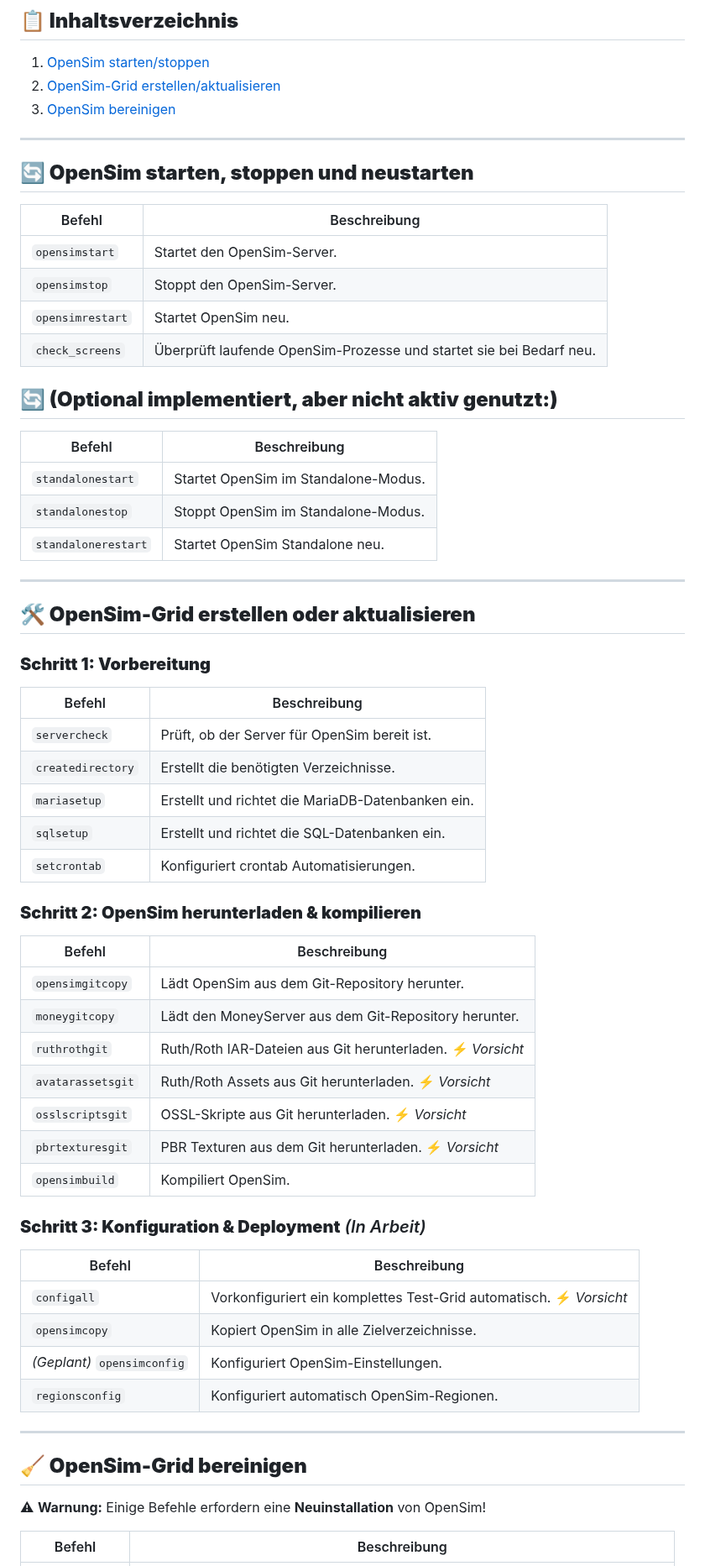
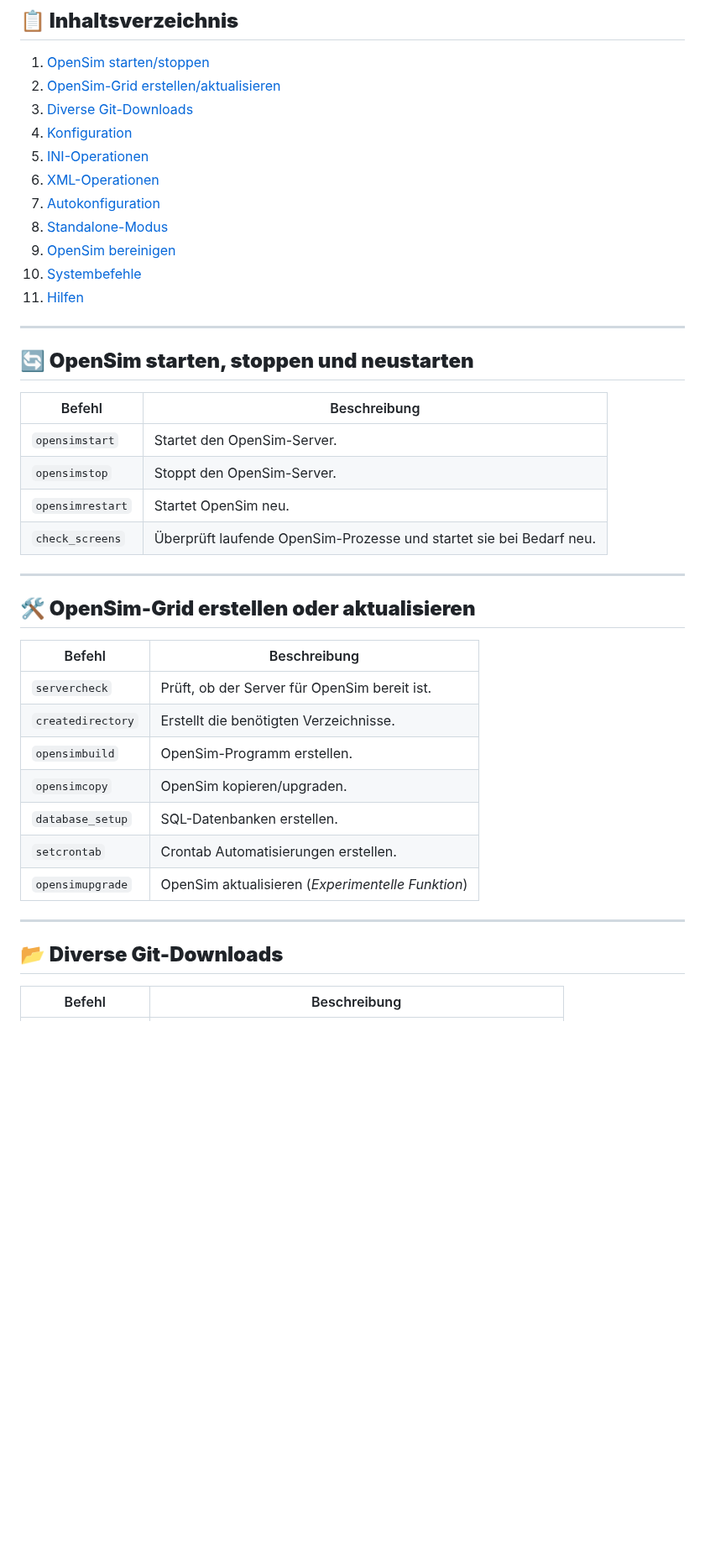
Before and after one commit to ManfredAabye/opensimMULTITOOLS-II, a Markdown page: README.md, the part around one of its changes. Shown at 84% size. Rendered like a GitHub page; blank space fills up the shorter version.

```diff
--- a/README.md
+++ b/README.md
@@ -22,7 +22,15 @@ Ein Bash-Skript zum Verwalten von OpenSim-Grids (Starten, Stoppen, Bereinigen, I
 ## **📋 Inhaltsverzeichnis**
 1. [OpenSim starten/stoppen](#-opensim-starten-stoppen-und-neustarten)
 2. [OpenSim-Grid erstellen/aktualisieren](#-opensim-grid-erstellen-oder-aktualisieren)
-3. [OpenSim bereinigen](#-opensim-grid-bereinigen)
+3. [Diverse Git-Downloads](#-diverse-git-downloads)
+4. [Konfiguration](#-konfiguration)
+5. [INI-Operationen](#-ini-operationen)
+6. [XML-Operationen](#-xml-operationen)
+7. [Autokonfiguration](#-autokonfiguration)
+8. [Standalone-Modus](#-standalone-modus)
+9. [OpenSim bereinigen](#-opensim-grid-bereinigen)
+10. [Systembefehle](#-systembefehle)
+11. [Hilfen](#-hilfen)
 
 ---
 
@@ -34,48 +42,21 @@ Ein Bash-Skript zum Verwalten von OpenSim-Grids (Starten, Stoppen, Bereinigen, I
 | `opensimrestart` | Startet OpenSim neu. |
 | `check_screens` | Überprüft laufende OpenSim-Prozesse und startet sie bei Bedarf neu. |
 
-## **🔄 (Optional implementiert, aber nicht aktiv genutzt:)**
-| Befehl | Beschreibung |
-|--------|-------------|
-| `standalonestart` | Startet OpenSim im Standalone-Modus. |
-| `standalonestop` | Stoppt OpenSim im Standalone-Modus. |
-| `standalonerestart` | Startet OpenSim Standalone neu. |
-
 ---
 
 ## **🛠️ OpenSim-Grid erstellen oder aktualisieren**
-### **Schritt 1: Vorbereitung**
 | Befehl | Beschreibung |
 |--------|-------------|
 | `servercheck` | Prüft, ob der Server für OpenSim bereit ist. |
 | `createdirectory` | Erstellt die benötigten Verzeichnisse. |
-| `mariasetup` | Erstellt und richtet die MariaDB-Datenbanken ein. |
-| `sqlsetup` | Erstellt und richtet die SQL-Datenbanken ein. |
-| `setcrontab` | Konfiguriert crontab Automatisierungen. |
-
-### **Schritt 2: OpenSim herunterladen & kompilieren**
-| Befehl | Beschreibung |
-|--------|-------------|
-| `opensimgitcopy` | Lädt OpenSim aus dem Git-Repository herunter. |
-| `moneygitcopy` | Lädt den MoneyServer aus dem Git-Repository herunter. |
-| `ruthrothgit` | Ruth/Roth IAR-Dateien aus Git herunterladen. ⚡ *Vorsicht* |
-| `avatarassetsgit` | Ruth/Roth Assets aus Git herunterladen. ⚡ *Vorsicht* |
-| `osslscriptsgit` | OSSL-Skripte aus Git herunterladen. ⚡ *Vorsicht* |
-| `pbrtexturesgit` | PBR Texturen aus dem Git herunterladen. ⚡ *Vorsicht* |
-| `opensimbuild` | Kompiliert OpenSim. |
-
-### **Schritt 3: Konfiguration & Deployment** *(In Arbeit)*
-| Befehl | Beschreibung |
-|--------|-------------|
-| `configall` | Vorkonfiguriert ein komplettes Test-Grid automatisch. ⚡ *Vorsicht* |
-| `opensimcopy` | Kopiert OpenSim in alle Zielverzeichnisse. |
-| *(Geplant)* `opensimconfig` | Konfiguriert OpenSim-Einstellungen. |
-| `regionsconfig` | Konfiguriert automatisch OpenSim-Regionen. |
+| `opensimbuild` | OpenSim-Programm erstellen. |
+| `opensimcopy` | OpenSim kopieren/upgraden. |
+| `database_setup` | SQL-Datenbanken erstellen. |
+| `setcrontab` | Crontab Automatisierungen erstellen. |
+| `opensimupgrade` | OpenSim aktualisieren (_Experimentelle Funktion_) |
 
 ---
 
-## **🧹 OpenSim-Grid bereinigen**
-⚠ **Warnung:** Einige Befehle erfordern eine **Neuinstallation** von OpenSim!
-
+## **📂 Diverse Git-Downloads**
 | Befehl | Beschreibung |
 |--------|-------------|
```
Also changed, not shown: other parts of README.md (+80 -50 lines).
